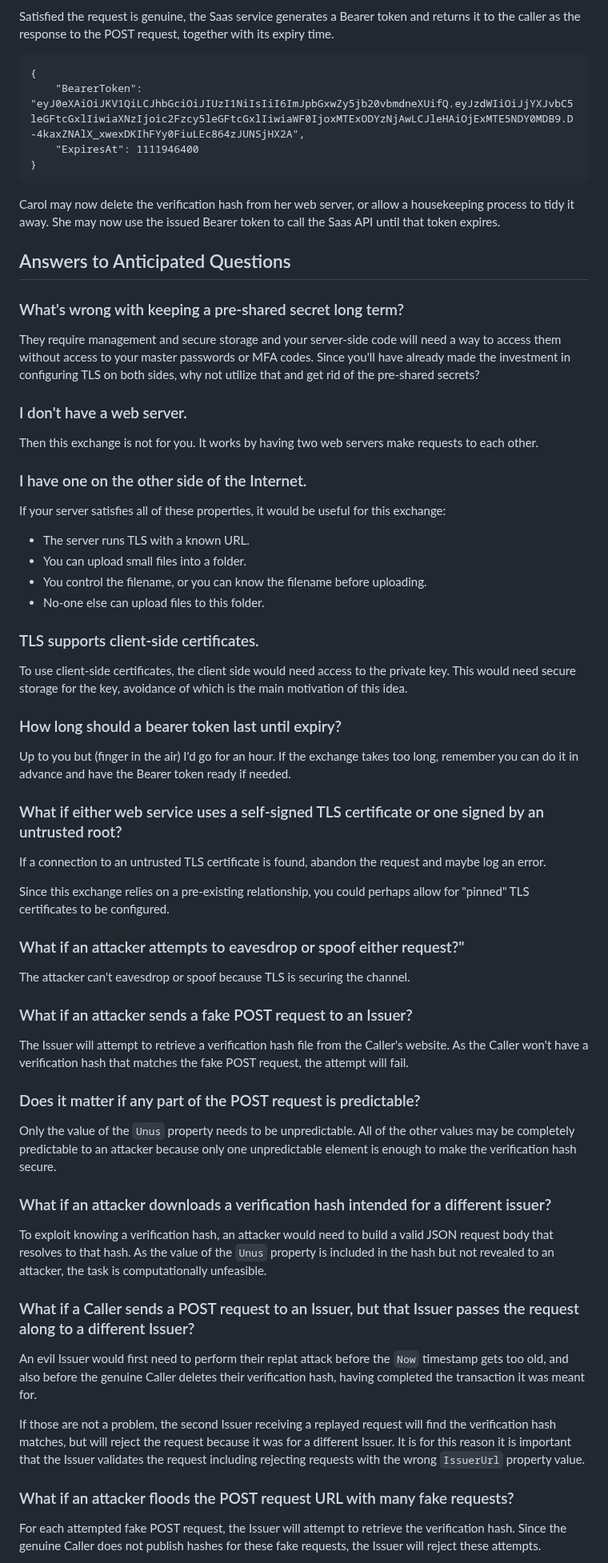
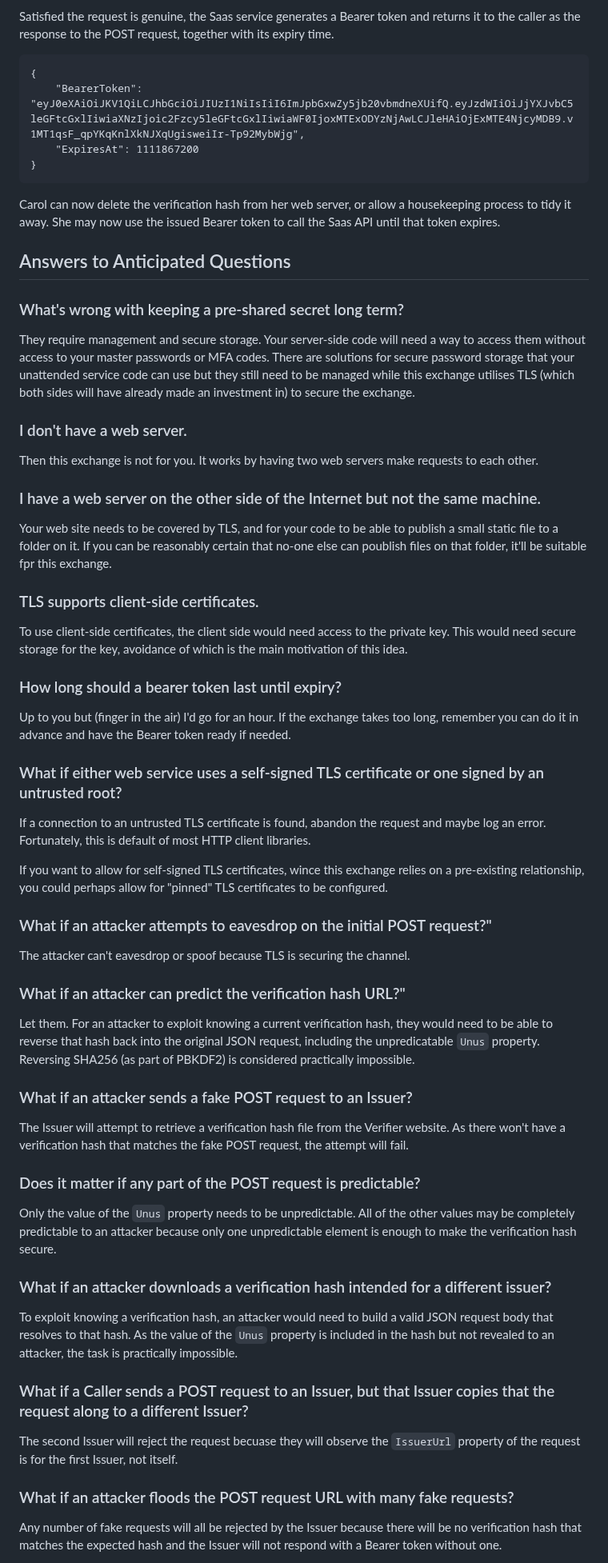
Before and after one commit to billpg/HashBack, a Markdown page: README.md, the part around one of its changes. Shown at 80% size. Rendered like a GitHub page.

Commit message:
fix: New example JWTs and example hashes. Treat the Verifier as a separate participant because it is really.

````diff
--- a/README.md
+++ b/README.md
@@ -244,27 +247,23 @@ The Issuer service performs the same PBKDF2 operation on the JSON request that t
 Satisfied the request is genuine, the Saas service generates a Bearer token and returns it to the caller as the response to the POST request, together with its expiry time.<!--CASE_STUDY_RESPONSE-->
 ```
 {
-    "BearerToken": "eyJ0eXAiOiJKV1QiLCJhbGciOiJIUzI1NiIsIiI6ImJpbGxwZy5jb20vbmdneXUifQ.eyJzdWIiOiJjYXJvbC5leGFtcGxlIiwiaXNzIjoic2Fzcy5leGFtcGxlIiwiaWF0IjoxMTExODYzNjAwLCJleHAiOjExMTE5NDY0MDB9.D-4kaxZNAlX_xwexDKIhFYy0FiuLEc864zJUNSjHX2A",
-    "ExpiresAt": 1111946400
+    "BearerToken": "eyJ0eXAiOiJKV1QiLCJhbGciOiJIUzI1NiIsIiI6ImJpbGxwZy5jb20vbmdneXUifQ.eyJzdWIiOiJjYXJvbC5leGFtcGxlIiwiaXNzIjoic2Fzcy5leGFtcGxlIiwiaWF0IjoxMTExODYzNjAwLCJleHAiOjExMTE4NjcyMDB9.v1MT1qsF_qpYKqKnlXkNJXqUgisweiIr-Tp92MybWjg",
+    "ExpiresAt": 1111867200
 }
 ```
 
-Carol may now delete the verification hash from her web server, or allow a housekeeping process to tidy it away. She may now use the issued Bearer token to call the Saas API until that token expires.
+Carol can now delete the verification hash from her web server, or allow a housekeeping process to tidy it away. She may now use the issued Bearer token to call the Saas API until that token expires.
 
 ## Answers to Anticipated Questions
 
 ### What's wrong with keeping a pre-shared secret long term?
-They require management and secure storage and your server-side code will need a way to access them without access to your master passwords or MFA codes. Since you'll have already made the investment in configuring TLS on both sides, why not utilize that and get rid of the pre-shared secrets?
+They require management and secure storage. Your server-side code will need a way to access them without access to your master passwords or MFA codes. There are solutions for secure password storage that your unattended service code can use but they still need to be managed while this exchange utilises TLS (which both sides will have already made an investment in) to secure the exchange.
 
 ### I don't have a web server.
 Then this exchange is not for you. It works by having two web servers make requests to each other.
 
-### I have one on the other side of the Internet.
-If your server satisfies all of these properties, it would be useful for this exchange:
-- The server runs TLS with a known URL.
-- You can upload small files into a folder.
-- You control the filename, or you can know the filename before uploading.
-- No-one else can upload files to this folder.
+### I have a web server on the other side of the Internet but not the same machine.
+Your web site needs to be covered by TLS, and for your code to be able to publish a small static file to a folder on it. If you can be reasonably certain that no-one else can poublish files on that folder, it'll be suitable fpr this exchange.
 
 ### TLS supports client-side certificates.
 To use client-side certificates, the client side would need access to the private key. This would need secure storage for the key, avoidance of which is the main motivation of this idea.
@@ -273,27 +272,28 @@ To use client-side certificates, the client side would need access to the privat
 Up to you but (finger in the air) I'd go for an hour. If the exchange takes too long, remember you can do it in advance and have the Bearer token ready if needed.
 
 ### What if either web service uses a self-signed TLS certificate or one signed by an untrusted root?
-If a connection to an untrusted TLS certificate is found, abandon the request and maybe log an error.
+If a connection to an untrusted TLS certificate is found, abandon the request and maybe log an error. Fortunately, this is default of most HTTP client libraries.
 
-Since this exchange relies on a pre-existing relationship, you could perhaps allow for "pinned" TLS certificates to be configured.
+If you want to allow for self-signed TLS certificates, wince this exchange relies on a pre-existing relationship, you could perhaps allow for "pinned" TLS certificates to be configured.
 
-### What if an attacker attempts to eavesdrop or spoof either request?"
+### What if an attacker attempts to eavesdrop on the initial POST request?"
 The attacker can't eavesdrop or spoof because TLS is securing the channel.
 
+### What if an attacker can predict the verification hash URL?"
+Let them. For an attacker to exploit knowing a current verification hash, they would need to be able to reverse that hash back into the original JSON request, including the unpredicatable `Unus` property. Reversing SHA256 (as part of PBKDF2) is considered practically impossible.
+
 ### What if an attacker sends a fake POST request to an Issuer?
-The Issuer will attempt to retrieve a verification hash file from the Caller's website. As the Caller won't have a verification hash that matches the fake POST request, the attempt will fail.
+The Issuer will attempt to retrieve a verification hash file from the Verifier website. As there won't have a verification hash that matches the fake POST request, the attempt will fail.
 
 ### Does it matter if any part of the POST request is predictable?
 Only the value of the `Unus` property needs to be unpredictable. All of the other values may be completely predictable to an attacker because only one unpredictable element is enough to make the verification hash secure.
 
 ### What if an attacker downloads a verification hash intended for a different issuer?
-To exploit knowing a verification hash, an attacker would need to build a valid JSON request body that resolves to that hash. As the value of the `Unus` property is included in the hash but not revealed to an attacker, the task is computationally unfeasible.
+To exploit knowing a verification hash, an attacker would need to build a valid JSON request body that resolves to that hash. As the value of the `Unus` property is included in the hash but not revealed to an attacker, the task is practically impossible.
 
-### What if a Caller sends a POST request to an Issuer, but that Issuer passes the request along to a different Issuer?
-An evil Issuer would first need to perform their replat attack before the `Now` timestamp gets too old, and also before the genuine Caller deletes their verification hash, having completed the transaction it was meant for.
-
-If those are not a problem, the second Issuer receiving a replayed request will find the verification hash matches, but will reject the request because it was for a different Issuer. It is for this reason it is important that the Issuer validates the request including rejecting requests with the wrong `IssuerUrl` property value.
+### What if a Caller sends a POST request to an Issuer, but that Issuer copies that the request along to a different Issuer?
+The second Issuer will reject the request becuase they will observe the `IssuerUrl` property of the request is for the first Issuer, not itself.
 
 ### What if an attacker floods the POST request URL with many fake requests?
-For each attempted fake POST request, the Issuer will attempt to retrieve the verification hash. Since the genuine Caller does not publish hashes for these fake requests, the Issuer will reject these attempts.
+Any number of fake requests will all be rejected by the Issuer because there will be no verification hash that matches the expected hash and the Issuer will not respond with a Bearer token without one.
 
````
Also changed, not shown: other parts of README.md (+25 -20 lines).
